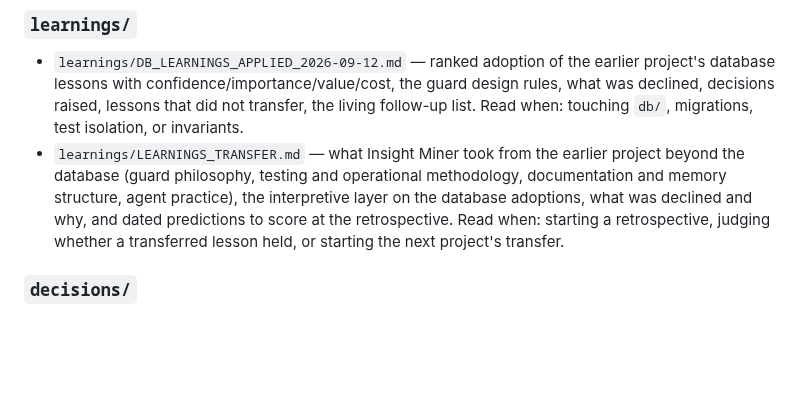
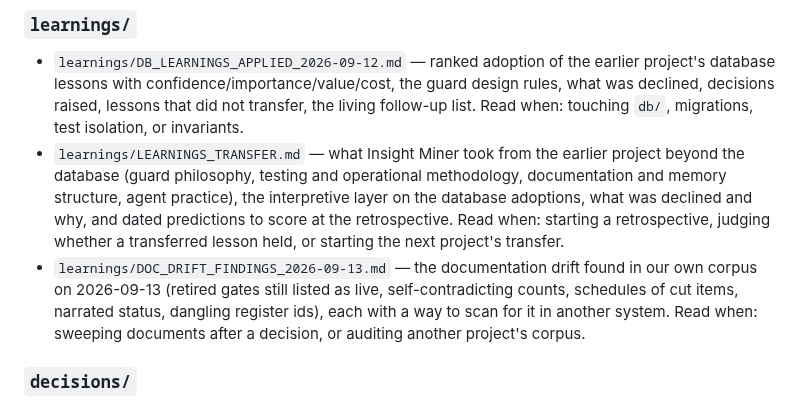
Before and after one commit to WhowellGit/threaddigest, a Markdown page: docs/INDEX.md, the part around the change. Drawn GitHub-style; blank space fills up the shorter version.

```diff
--- a/docs/INDEX.md
+++ b/docs/INDEX.md
@@ -48,6 +48,7 @@
 
 - `learnings/DB_LEARNINGS_APPLIED_2026-09-12.md` — ranked adoption of the earlier project's database lessons with confidence/importance/value/cost, the guard design rules, what was declined, decisions raised, lessons that did not transfer, the living follow-up list. Read when: touching `db/`, migrations, test isolation, or invariants.
 - `learnings/LEARNINGS_TRANSFER.md` — what Insight Miner took from the earlier project beyond the database (guard philosophy, testing and operational methodology, documentation and memory structure, agent practice), the interpretive layer on the database adoptions, what was declined and why, and dated predictions to score at the retrospective. Read when: starting a retrospective, judging whether a transferred lesson held, or starting the next project's transfer.
+- `learnings/DOC_DRIFT_FINDINGS_2026-09-13.md` — the documentation drift found in our own corpus on 2026-09-13 (retired gates still listed as live, self-contradicting counts, schedules of cut items, narrated status, dangling register ids), each with a way to scan for it in another system. Read when: sweeping documents after a decision, or auditing another project's corpus.
 
 ### `decisions/`
 
```
Also changed, not shown: docs/learnings/DOC_DRIFT_FINDINGS_2026-09-13.md (added, +38 -0 lines).
